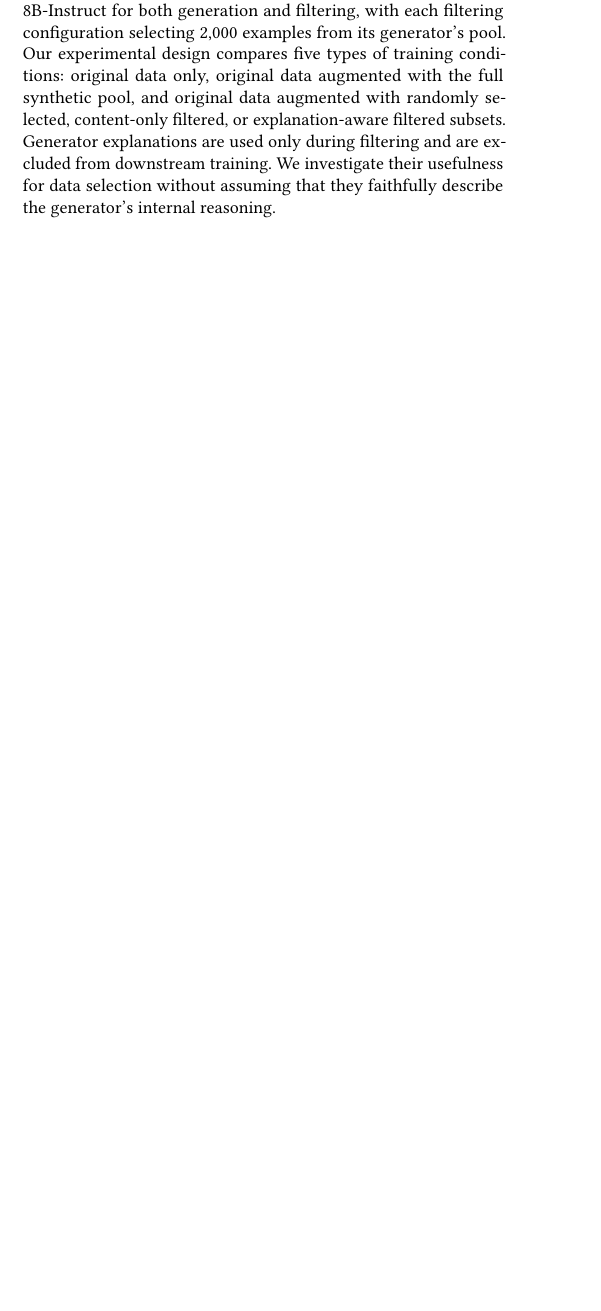
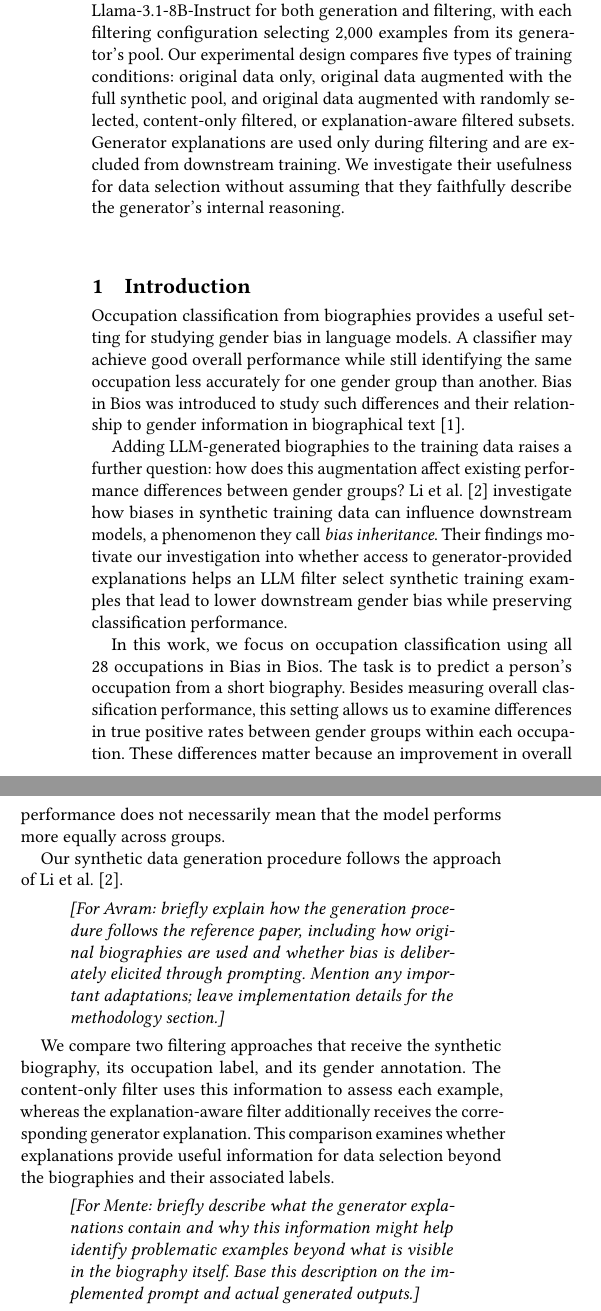
Before and after one commit to StefanDjurica420/ULLM_Team_1, a LaTeX paper (paper/main.tex): part of one column of the page before the commit and two parts of the columns of page 1 of 2 after it, the two joined at a grey line, cut so that both start at the same text, the shorter picture padded with empty space. Compiled offline with pdfLaTeX.

Commit message:
Added the introduction section and left comments for Avram and Mente to fill in regarding the filtering and data generation.

```diff
--- a/paper/main.tex
+++ b/paper/main.tex
@@ -9,6 +9,7 @@
 \acmYear{}
 \acmDOI{}
 \acmISBN{}
+\citestyle{acmnumeric}
 
 \title{Do Generator Explanations Improve Synthetic Data Filtering for Gender Bias Mitigation?}
 
@@ -22,7 +23,7 @@
 \begin{document}
 
 \begin{abstract}
-Large language models (LLMs) can generate additional training examples for downstream tasks. However, biases in these examples may be passed on to models trained on them, potentially increasing differences in performance between demographic groups. This work investigates whether access to generator-provided explanations helps an LLM filter select synthetic data that reduces gender bias in occupation classification. Using Bias in Bios with all 28 occupations, we compare two filtering approaches: content-only filtering, which assesses synthetic biographies and their occupation labels, and explanation-aware filtering, which also receives the generator's explanation. We use GPT-4o-mini and Llama-3.1-8B-Instruct for both generation and filtering, with each filtering configuration selecting 2,000 examples from its generator's pool. Our experimental design compares five types of training conditions: original data only, original data augmented with the full synthetic pool, and original data augmented with randomly selected, content-only filtered, or explanation-aware filtered subsets. Generator explanations are used only during filtering and are excluded from downstream training. We investigate their usefulness for data selection without assuming that they faithfully describe the generator's internal reasoning.
+Large language models (LLMs) can generate additional training examples for downstream tasks. However, biases in these examples may be passed on to models trained on them, potentially increasing differences in performance between demographic groups. This work investigates whether access to generator-provided explanations helps an LLM filter select synthetic data that reduces gender bias in occupation classification. Using Bias in Bios with all 28 occupations, we compare two filtering approaches: content-only filtering, which assesses synthetic biographies, occupation labels, and gender annotations, and explanation-aware filtering, which also receives the generator's explanation. We use GPT-4o-mini and Llama-3.1-8B-Instruct for both generation and filtering, with each filtering configuration selecting 2,000 examples from its generator's pool. Our experimental design compares five types of training conditions: original data only, original data augmented with the full synthetic pool, and original data augmented with randomly selected, content-only filtered, or explanation-aware filtered subsets. Generator explanations are used only during filtering and are excluded from downstream training. We investigate their usefulness for data selection without assuming that they faithfully describe the generator's internal reasoning.
 % TODO: Add the main results and their implications after evaluation.
 \end{abstract}
 
@@ -31,3 +32,28 @@
 
 \maketitle
 
+\section{Introduction}
+
+Occupation classification from biographies provides a useful setting for studying gender bias in language models. A classifier may achieve good overall performance while still identifying the same occupation less accurately for one gender group than another. Bias in Bios was introduced to study such differences and their relationship to gender information in biographical text~\cite{dearteaga2019bios}.
+
+Adding LLM-generated biographies to the training data raises a further question: how does this augmentation affect existing performance differences between gender groups? Li et al.~\cite{li2026inheritance} investigate how biases in synthetic training data can influence downstream models, a phenomenon they call \emph{bias inheritance}. Their findings motivate our investigation into whether access to generator-provided explanations helps an LLM filter select synthetic training examples that lead to lower downstream gender bias while preserving classification performance.
+
+In this work, we focus on occupation classification using all 28 occupations in Bias in Bios. The task is to predict a person's occupation from a short biography. Besides measuring overall classification performance, this setting allows us to examine differences in true positive rates between gender groups within each occupation. These differences matter because an improvement in overall performance does not necessarily mean that the model performs more equally across groups.
+
+Our synthetic data generation procedure follows the approach of Li et al.~\cite{li2026inheritance}.
+
+\begin{quote}
+\textit{[For Avram: briefly explain how the generation procedure follows the reference paper, including how original biographies are used and whether bias is deliberately elicited through prompting. Mention any important adaptations; leave implementation details for the methodology section.]}
+\end{quote}
+
+We compare two filtering approaches that receive the synthetic biography, its occupation label, and its gender annotation. The content-only filter uses this information to assess each example, whereas the explanation-aware filter additionally receives the corresponding generator explanation. This comparison examines whether explanations provide useful information for data selection beyond the biographies and their associated labels.
+
+\begin{quote}
+\textit{[For Mente: briefly describe what the generator explanations contain and why this information might help identify problematic examples beyond what is visible in the biography itself. Base this description on the implemented prompt and actual generated outputs.]}
+\end{quote}
+
+We treat these explanations as additional generated text rather than as reliable accounts of the model's internal reasoning. Research on chain-of-thought prompting has shown that model-generated explanations can fail to reflect factors that influence a model's answer~\cite{turpin2023unfaithful}. Although that setting differs from ours, it motivates caution when interpreting generator explanations. Their usefulness for filtering must therefore be tested empirically: an explanation could provide helpful information, repeat information already present in the biography, or introduce misleading claims.
+
+Our main research question is: \emph{Does access to generator-provided explanations improve synthetic data selection for reducing downstream gender bias compared with content-only filtering, when both approaches retain the same number of examples?} We also investigate whether filtering provides a benefit over random selection and whether its effectiveness depends on the combination of generator and filter. Using GPT-4o-mini and Llama-3.1-8B-Instruct in both roles allows us to compare combinations from the same model family with combinations from different families. We do not assume that either arrangement will perform better.
+
+To address these questions, our experimental design includes original-only and full-pool training baselines, together with augmentation using randomly selected, content-only filtered, and explanation-aware filtered subsets. Each selected subset contains 2,000 examples. Generator explanations are used only for filtering and are excluded from downstream classifier training. By examining classification performance alongside within-occupation gender differences, we aim to determine whether filtering is useful, whether explanations provide an additional benefit, and how these effects vary across generator--filter combinations.
```
Also changed, not shown: paper/main.pdf, paper/main.tex (27 more changed lines), 6 other files.
